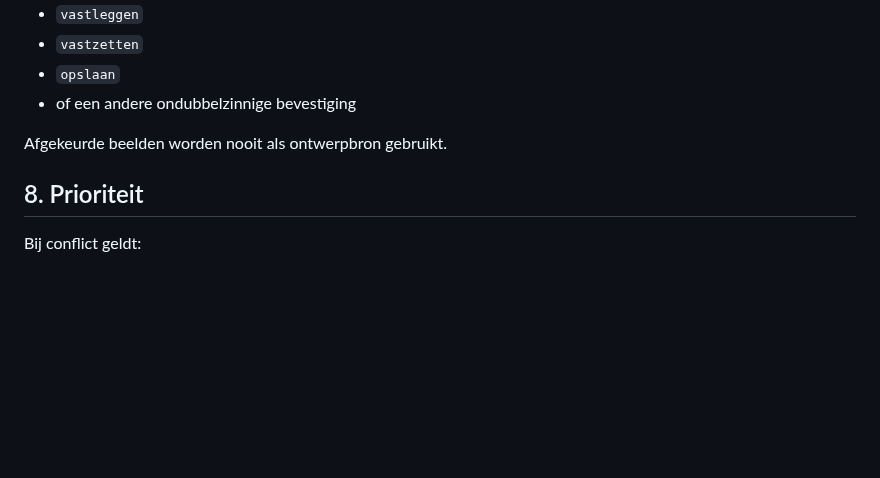
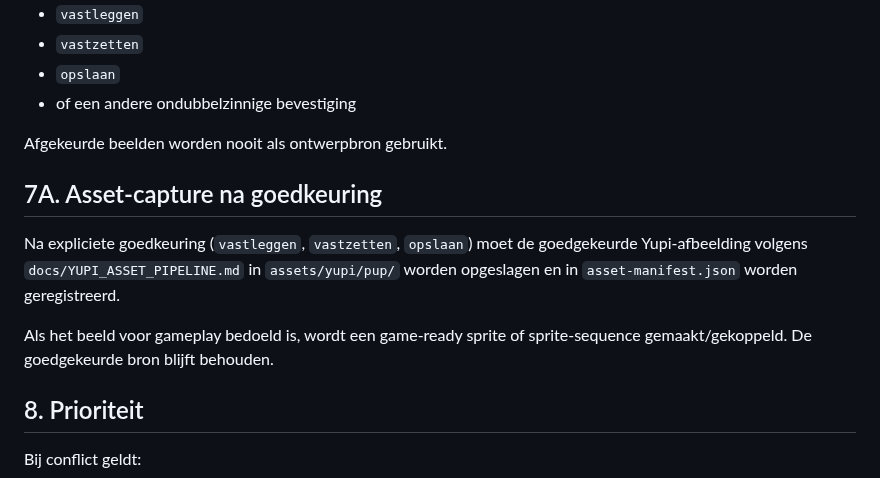
Before and after one commit to johan1981/yupi-game, a Markdown page: docs/IMAGE_GENERATION_PROTOCOL.md, the part around the change. GitHub-like rendering; blank space fills up the shorter version.

Commit message:
docs: link approvals to asset pipeline

```diff
--- a/docs/IMAGE_GENERATION_PROTOCOL.md
+++ b/docs/IMAGE_GENERATION_PROTOCOL.md
@@ -88,6 +88,12 @@ Een beeld wordt pas referentie wanneer Michel of Johan het expliciet goedkeurt,
 
 Afgekeurde beelden worden nooit als ontwerpbron gebruikt.
 
+## 7A. Asset-capture na goedkeuring
+
+Na expliciete goedkeuring (`vastleggen`, `vastzetten`, `opslaan`) moet de goedgekeurde Yupi-afbeelding volgens `docs/YUPI_ASSET_PIPELINE.md` in `assets/yupi/pup/` worden opgeslagen en in `asset-manifest.json` worden geregistreerd.
+
+Als het beeld voor gameplay bedoeld is, wordt een game-ready sprite of sprite-sequence gemaakt/gekoppeld. De goedgekeurde bron blijft behouden.
+
 ## 8. Prioriteit
 
 Bij conflict geldt:
```
